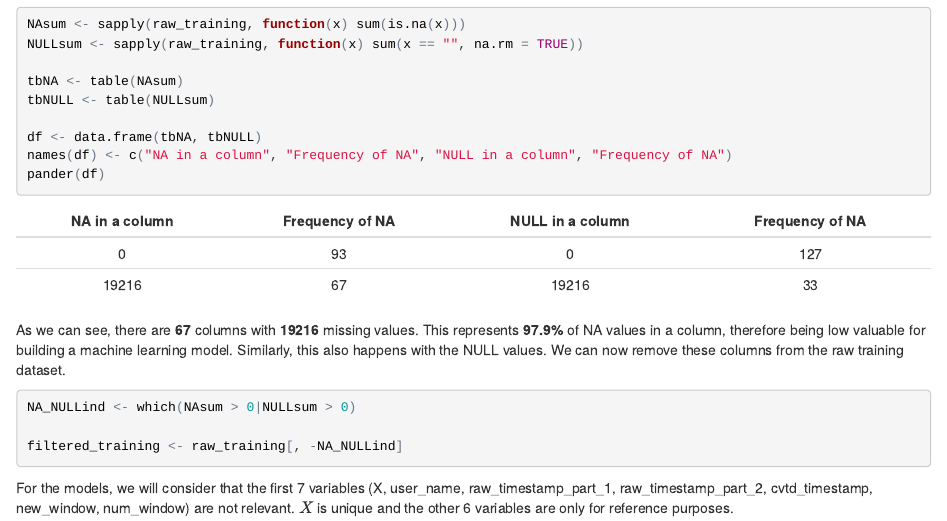
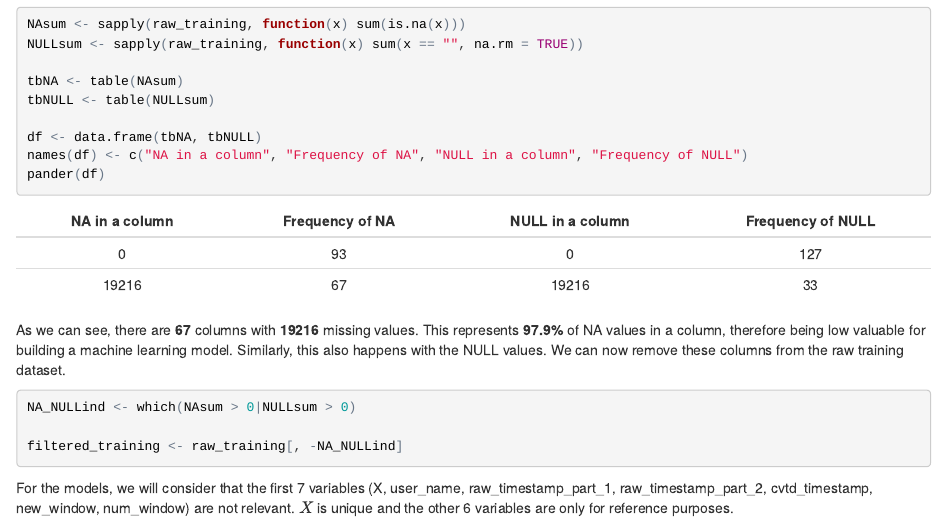
Before and after one commit to shrbarra/practicalmachinelearning, an R Markdown document (index.Rmd): the page in a window 1100 px wide, from 950 px down. The pictures show the output file index.html that the author committed with the source, opened offline.

Commit message:
Typos removed

````diff
--- a/index.Rmd
+++ b/index.Rmd
@@ -63,7 +63,7 @@ tbNA <- table(NAsum)
 tbNULL <- table(NULLsum)
 
 df <- data.frame(tbNA, tbNULL)
-names(df) <- c("NA in a column", "Frequency of NA", "NULL in a column", "Frequency of NA")
+names(df) <- c("NA in a column", "Frequency of NA", "NULL in a column", "Frequency of NULL")
 pander(df)
 ```
 
````
Also changed, not shown: index.html.
